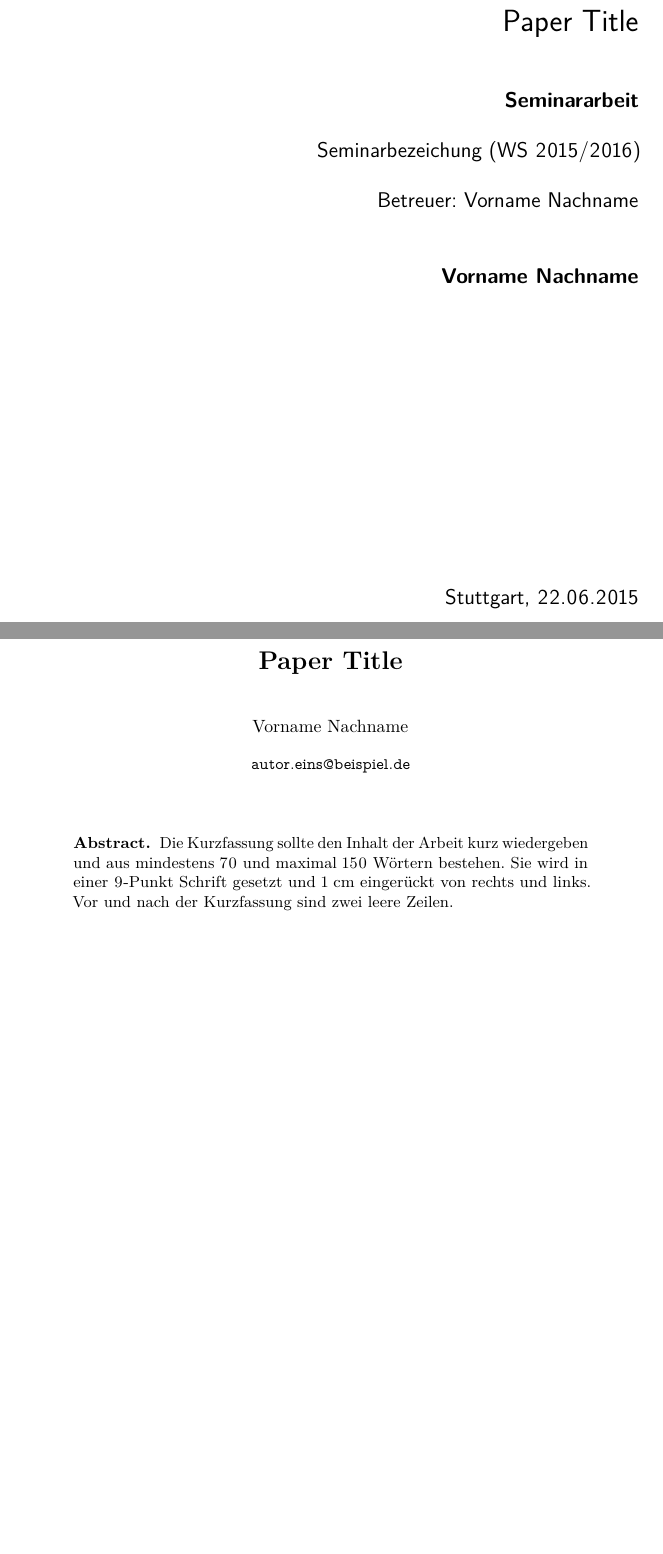
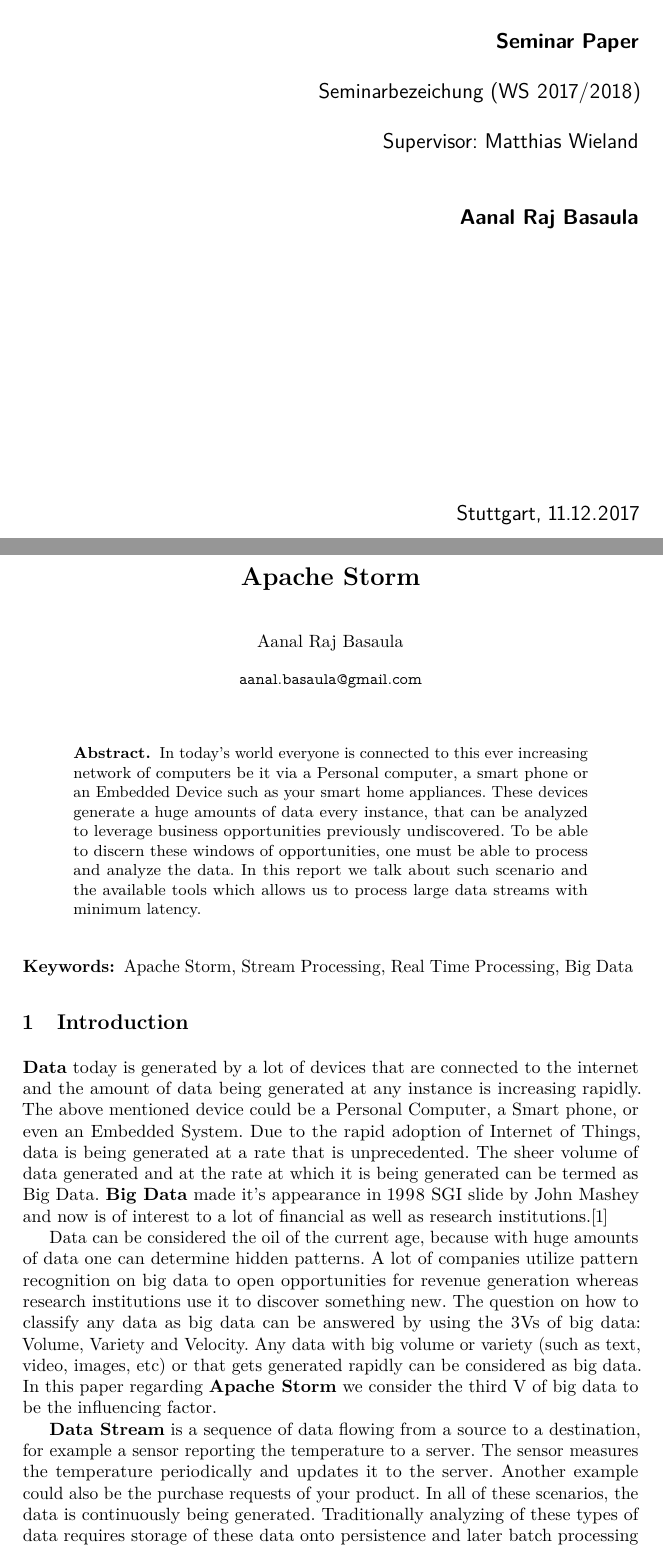
Before and after one commit to hakku276/ReportApacheStorm, a LaTeX paper (paper.tex): two parts of pages 1 and 3 of 6 before the commit and two parts of pages 1 and 3 of 7 after it, joined at a grey line, cut so that both start at the same text, the shorter picture padded with empty space. Compiled offline with pdfLaTeX; a missing bibliography style is replaced by a similar one.

Commit message:
Minor Introduction done

```diff
--- a/paper.tex
+++ b/paper.tex
@@ -122,8 +122,8 @@ qt=false%
 
 %enable \cref{...} and \Cref{...} instead of \ref: Type of reference included in the link
 
-\usepackage[capitalise,nameinlink,ngerman]{cleveref}
-%\usepackage[capitalise,nameinlink,english]{cleveref}
+%\usepackage[capitalise,nameinlink,ngerman]{cleveref}
+\usepackage[capitalise,nameinlink,english]{cleveref}
 %Nice formats for \cref - only for English texts
 %\crefname{section}{Sect.}{Sect.}
 %\Crefname{section}{Section}{Sections}
@@ -156,24 +156,24 @@ qt=false%
 
 \begin{document}
 
-\title{Paper Title}
+\title{Apache Storm}
 %If Title is too long, use \titlerunning
 %\titlerunning{Short Title}
 
-\author{Vorname Nachname}
+\author{Aanal Raj Basaula}
 
-\supervisor{Vorname Nachname}
+\supervisor{Matthias Wieland}
 
 \seminar{Seminarbezeichung}
 
-\semester{WS 2015/2016}
+\semester{WS 2017/2018}
 
-\abgabedatum{Stuttgart, 22.06.2015}
+\abgabedatum{Stuttgart, 11.12.2017}
 
-\institute{\email{autor.eins@beispiel.de}}
+\institute{\email{aanal.basaula@gmail.com}}
 
-\frontpagede % creates the frontpage (in German)
-%\frontpageen % creates the frontpage (in English)
+%\frontpagede % creates the frontpage (in German)
+\frontpageen % creates the frontpage (in English)
 
 \thispagestyle{empty}
 \cleardoublepage
@@ -181,15 +181,24 @@ qt=false%
 \maketitle
 
 \begin{abstract}
-Die Kurzfassung sollte den Inhalt der Arbeit kurz wiedergeben und aus mindestens 70 und maximal 150 Wörtern bestehen.
-Sie wird in einer 9-Punkt Schrift gesetzt und 1 cm eingerückt von rechts und links.
-Vor und nach der Kurzfassung sind zwei leere Zeilen.
+In today's world everyone is connected to this ever increasing network of computers be it via a Personal computer, a smart phone or an Embedded Device such as your smart home appliances. These devices generate a huge amounts of data every instance, that can be analyzed to leverage business opportunities previously undiscovered. To be able to discern these windows of opportunities, one must be able to process and analyze the data. In this report we talk about such scenario and the available tools which allows us to process large data streams with minimum latency.
 \end{abstract}
 
-%\begin{keywords}
-%keyword1, keyword2
-%\end{keywords}
+\begin{keywords}
+Apache Storm, Stream Processing, Real Time Processing, Big Data
+\end{keywords}
 
+\section{Introduction}
+
+\textbf{Data} today is generated by a lot of devices that are connected to the internet and the amount of data being generated at any instance is increasing rapidly. The above mentioned device could be a Personal Computer, a Smart phone, or even an Embedded System. Due to the rapid adoption of Internet of Things, data is being generated at a rate that is unprecedented. The sheer volume of data generated and at the rate at which it is being generated can be termed as Big Data. \textbf{Big Data} made it's appearance in 1998 SGI slide by John Mashey and now is of interest to a lot of financial as well as research institutions.[1]
+
+Data can be considered the oil of the current age, because with huge amounts of data one can determine hidden patterns. A lot of companies utilize pattern recognition on big data to open opportunities for revenue generation whereas research institutions use it to discover something new. The question on how to classify any data as big data can be answered by using the 3Vs of big data: Volume, Variety and Velocity. Any data with big volume or variety (such as text, video, images, etc) or that gets generated rapidly can be considered as big data. In this paper regarding \textbf{Apache Storm} we consider the third V of big data to be the influencing factor.
+
+\textbf{Data Stream} is a sequence of data flowing from a source to a destination, for example a sensor reporting the temperature to a server. The sensor measures the temperature periodically and updates it to the server. Another example could also be the purchase requests of your product. In all of these scenarios, the data is continuously being generated. Traditionally analyzing of these types of data requires storage of these data onto persistence and later batch processing it to discern patterns as well as other useful information. But, with the help of \textbf{Apache Storm} we are able to process these data as they are generated with minimum amount of latency.
+
+This benefit could be a major game changer for many companies as Stream processing of data allows Real Time Analysis. As an example, an online store could monitor its purchase requests for best performing and least performing articles and could offer discounts on the articles not performing good to increase their sales volume. This small change could increase the earnings of a company and will surely be advantageous.
+
+\section{Apache Storm: Concepts}
 
 \section{Einleitung}
 Ab diesem Abschnitt fängt die eigentliche Arbeit an und man beginnt mit einer Einführung und der Einordnung des Themas.
```
